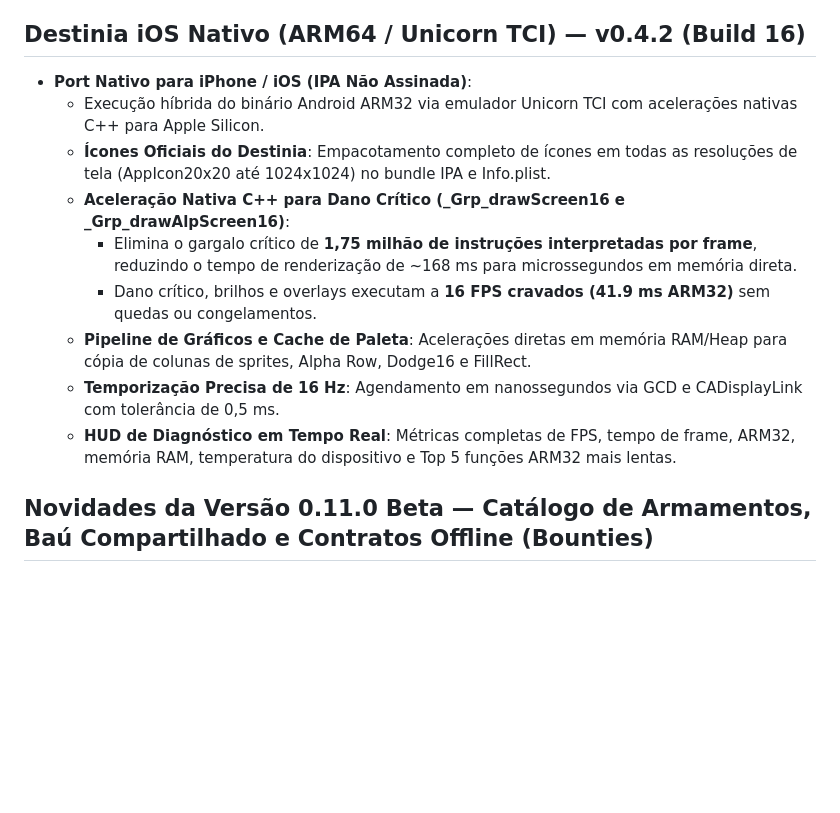
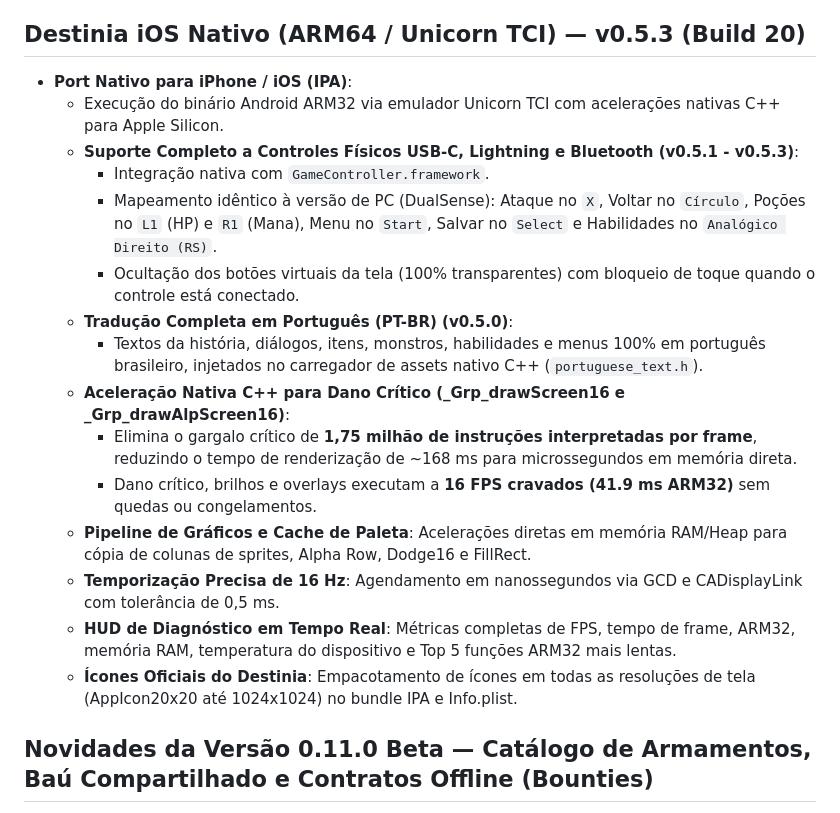
Before and after one commit to sugyua/destinia, a Markdown page: README.md, the part around the change. Rendered like a GitHub page; blank space fills up the shorter version.

Commit message:
docs: update README with iOS native v0.5.3 (Build 20) features and controls

```diff
--- a/README.md
+++ b/README.md
@@ -76,17 +76,23 @@
   - 5 abas integradas ([CHEFES], [TORRE], [MASCOTES], [SANTUARIO], [TITULOS]).
   - Gerenciamento completo de títulos desbloqueados com aplicação imediata dos buffs no herói.
 
-## Destinia iOS Nativo (ARM64 / Unicorn TCI) — v0.4.2 (Build 16)
+## Destinia iOS Nativo (ARM64 / Unicorn TCI) — v0.5.3 (Build 20)
 
-- **Port Nativo para iPhone / iOS (IPA Não Assinada)**:
-  - Execução híbrida do binário Android ARM32 via emulador Unicorn TCI com acelerações nativas C++ para Apple Silicon.
-  - **Ícones Oficiais do Destinia**: Empacotamento completo de ícones em todas as resoluções de tela (AppIcon20x20 até 1024x1024) no bundle IPA e Info.plist.
+- **Port Nativo para iPhone / iOS (IPA)**:
+  - Execução do binário Android ARM32 via emulador Unicorn TCI com acelerações nativas C++ para Apple Silicon.
+  - **Suporte Completo a Controles Físicos USB-C, Lightning e Bluetooth (v0.5.1 - v0.5.3)**:
+    - Integração nativa com `GameController.framework`.
+    - Mapeamento idêntico à versão de PC (DualSense): Ataque no `X`, Voltar no `Círculo`, Poções no `L1` (HP) e `R1` (Mana), Menu no `Start`, Salvar no `Select` e Habilidades no `Analógico Direito (RS)`.
+    - Ocultação dos botões virtuais da tela (100% transparentes) com bloqueio de toque quando o controle está conectado.
+  - **Tradução Completa em Português (PT-BR) (v0.5.0)**:
+    - Textos da história, diálogos, itens, monstros, habilidades e menus 100% em português brasileiro, injetados no carregador de assets nativo C++ (`portuguese_text.h`).
   - **Aceleração Nativa C++ para Dano Crítico (_Grp_drawScreen16 e _Grp_drawAlpScreen16)**:
     - Elimina o gargalo crítico de **1,75 milhão de instruções interpretadas por frame**, reduzindo o tempo de renderização de ~168 ms para microssegundos em memória direta.
     - Dano crítico, brilhos e overlays executam a **16 FPS cravados (41.9 ms ARM32)** sem quedas ou congelamentos.
   - **Pipeline de Gráficos e Cache de Paleta**: Acelerações diretas em memória RAM/Heap para cópia de colunas de sprites, Alpha Row, Dodge16 e FillRect.
   - **Temporização Precisa de 16 Hz**: Agendamento em nanossegundos via GCD e CADisplayLink com tolerância de 0,5 ms.
   - **HUD de Diagnóstico em Tempo Real**: Métricas completas de FPS, tempo de frame, ARM32, memória RAM, temperatura do dispositivo e Top 5 funções ARM32 mais lentas.
+  - **Ícones Oficiais do Destinia**: Empacotamento de ícones em todas as resoluções de tela (AppIcon20x20 até 1024x1024) no bundle IPA e Info.plist.
 
 ## Novidades da Versão 0.11.0 Beta — Catálogo de Armamentos, Baú Compartilhado e Contratos Offline (Bounties)
 
```
